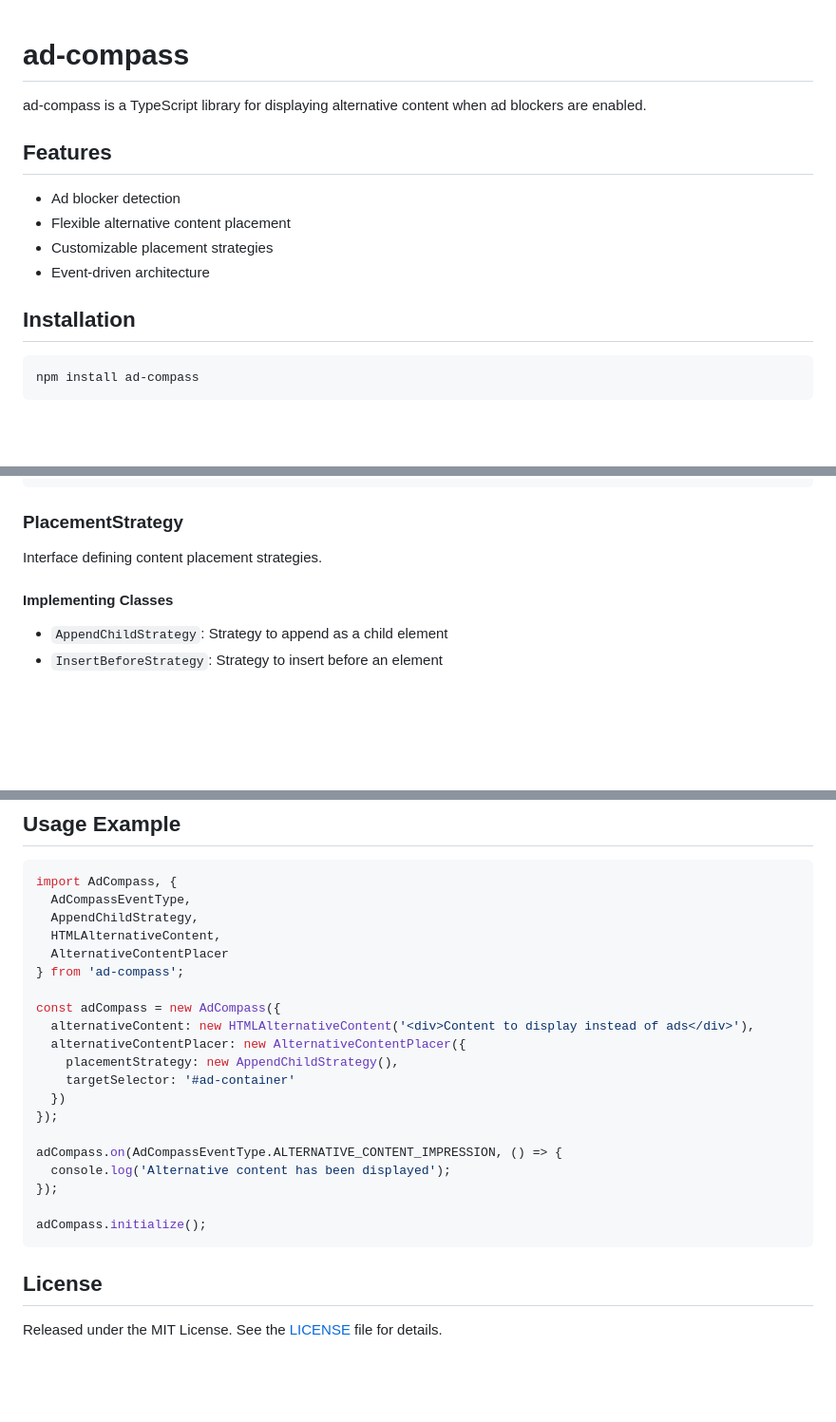
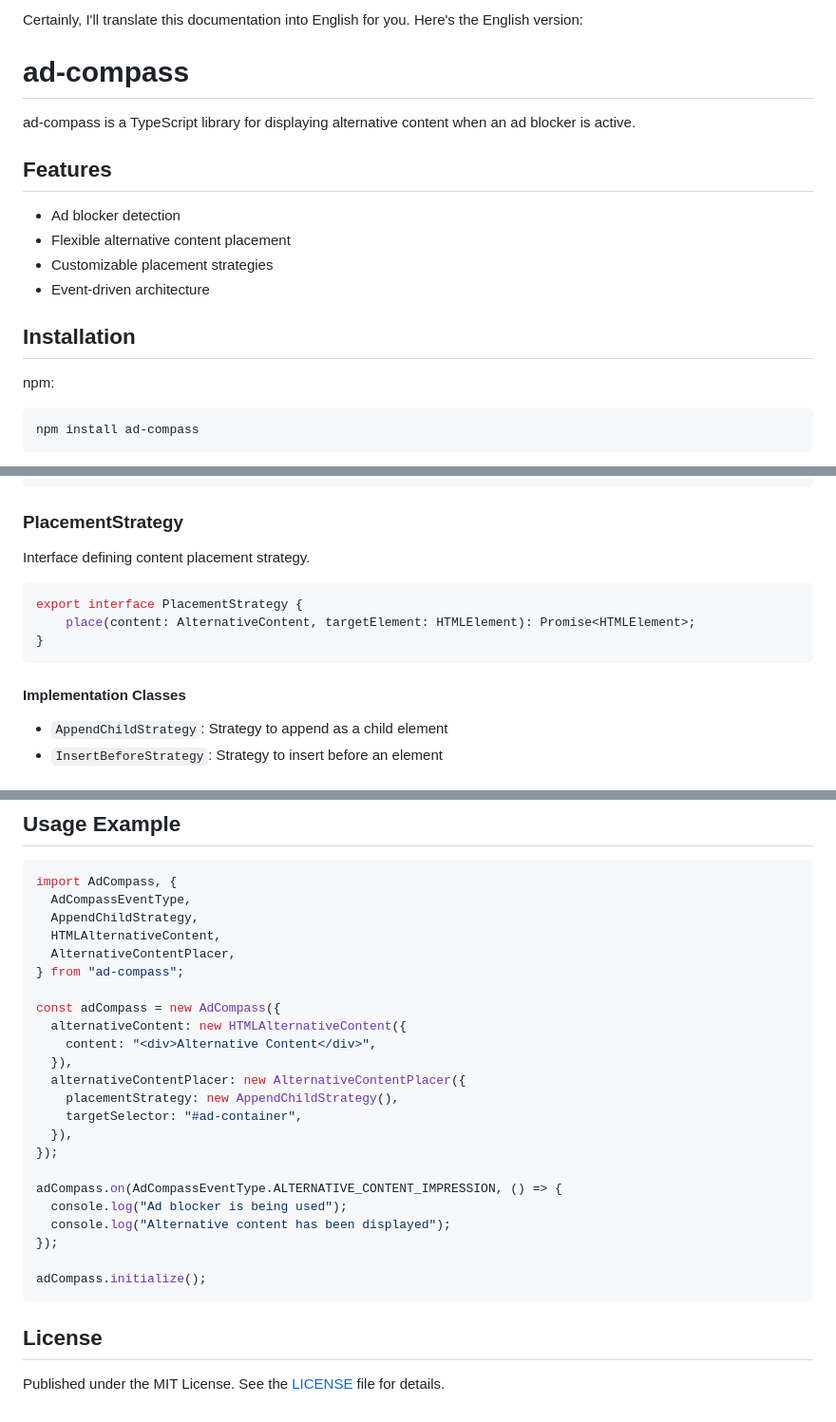
Before and after one commit to hogekai/ad-compass, a Markdown page: README.md, 3 parts joined by grey strips. Shown at 95% size. Drawn GitHub-style; blank space fills up the shorter version.

````diff
--- a/README.md
+++ b/README.md
@@ -1,6 +1,8 @@
+Certainly, I'll translate this documentation into English for you. Here's the English version:
+
 # ad-compass
 
-ad-compass is a TypeScript library for displaying alternative content when ad blockers are enabled.
+ad-compass is a TypeScript library for displaying alternative content when an ad blocker is active.
 
 ## Features
 
@@ -11,5 +13,6 @@ ad-compass is a TypeScript library for displaying alternative content when ad bl
 
 ## Installation
 
+npm:
 ```bash
 npm install ad-compass
@@ -86,9 +143,15 @@ type AlternativeContentPlacerProps = {
 
 ### PlacementStrategy
 
-Interface defining content placement strategies.
+Interface defining content placement strategy.
 
-#### Implementing Classes
+```typescript
+export interface PlacementStrategy {
+    place(content: AlternativeContent, targetElement: HTMLElement): Promise<HTMLElement>;
+}
+```
+
+#### Implementation Classes
 
 - `AppendChildStrategy`: Strategy to append as a child element
 - `InsertBeforeStrategy`: Strategy to insert before an element
@@ -117,19 +180,22 @@ import AdCompass, {
   AdCompassEventType,
   AppendChildStrategy,
   HTMLAlternativeContent,
-  AlternativeContentPlacer
-} from 'ad-compass';
+  AlternativeContentPlacer,
+} from "ad-compass";
 
 const adCompass = new AdCompass({
-  alternativeContent: new HTMLAlternativeContent('<div>Content to display instead of ads</div>'),
+  alternativeContent: new HTMLAlternativeContent({
+    content: "<div>Alternative Content</div>",
+  }),
   alternativeContentPlacer: new AlternativeContentPlacer({
     placementStrategy: new AppendChildStrategy(),
-    targetSelector: '#ad-container'
-  })
+    targetSelector: "#ad-container",
+  }),
 });
 
 adCompass.on(AdCompassEventType.ALTERNATIVE_CONTENT_IMPRESSION, () => {
-  console.log('Alternative content has been displayed');
+  console.log("Ad blocker is being used");
+  console.log("Alternative content has been displayed");
 });
 
 adCompass.initialize();
@@ -137,4 +203,4 @@ adCompass.initialize();
 
 ## License
 
-Released under the MIT License. See the [LICENSE](LICENSE) file for details.
+Published under the MIT License. See the [LICENSE](LICENSE) file for details.
````
Also changed, not shown: other parts of README.md (+60 -6 lines), docs/README_ja.md (+80 -16 lines).
